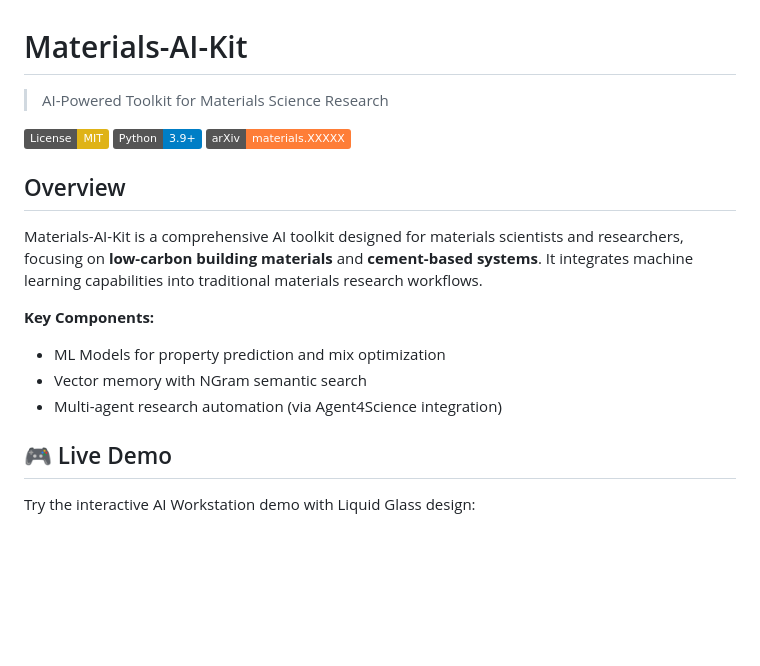
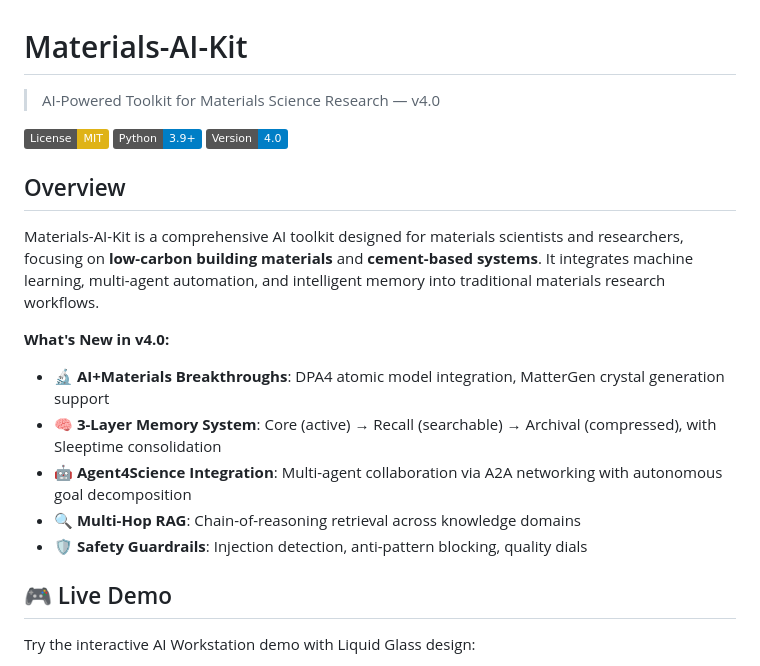
Before and after one commit to tsingxuanhan/materials-ai-kit, a Markdown page: README.md, the part around one of its changes. GitHub-like rendering; badges without logos; blank space fills up the shorter version.

```diff
--- a/README.md
+++ b/README.md
@@ -1,19 +1,21 @@
 # Materials-AI-Kit
 
-> AI-Powered Toolkit for Materials Science Research
+> AI-Powered Toolkit for Materials Science Research — v4.0
 
 [![License: MIT](https://img.shields.io/badge/License-MIT-yellow.svg)](https://opensource.org/licenses/MIT)
 [![Python 3.9+](https://img.shields.io/badge/Python-3.9+-blue.svg)](https://www.python.org/)
-[![arXiv](https://img.shields.io/badge/arXiv-materials.XXXXX-orange.svg)](https://arxiv.org)
+[![Version](https://img.shields.io/badge/Version-4.0-blue.svg)]()
 
 ## Overview
 
-Materials-AI-Kit is a comprehensive AI toolkit designed for materials scientists and researchers, focusing on **low-carbon building materials** and **cement-based systems**. It integrates machine learning capabilities into traditional materials research workflows.
+Materials-AI-Kit is a comprehensive AI toolkit designed for materials scientists and researchers, focusing on **low-carbon building materials** and **cement-based systems**. It integrates machine learning, multi-agent automation, and intelligent memory into traditional materials research workflows.
 
-**Key Components:**
-- ML Models for property prediction and mix optimization
-- Vector memory with NGram semantic search
-- Multi-agent research automation (via Agent4Science integration)
+**What's New in v4.0:**
+- 🔬 **AI+Materials Breakthroughs**: DPA4 atomic model integration, MatterGen crystal generation support
+- 🧠 **3-Layer Memory System**: Core (active) → Recall (searchable) → Archival (compressed), with Sleeptime consolidation
+- 🤖 **Agent4Science Integration**: Multi-agent collaboration via A2A networking with autonomous goal decomposition
+- 🔍 **Multi-Hop RAG**: Chain-of-reasoning retrieval across knowledge domains
+- 🛡️ **Safety Guardrails**: Injection detection, anti-pattern blocking, quality dials
 
 ## 🎮 Live Demo
 
```
Also changed, not shown: other parts of README.md (+91 -81 lines).
